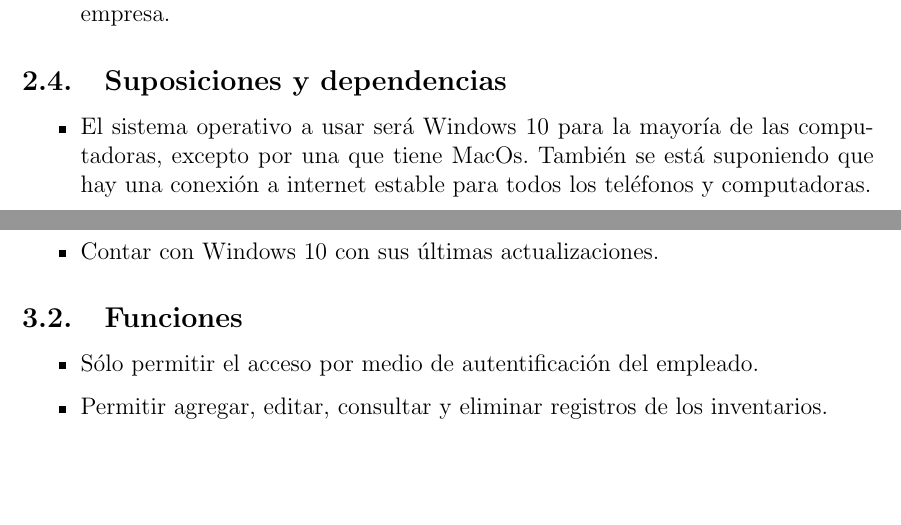
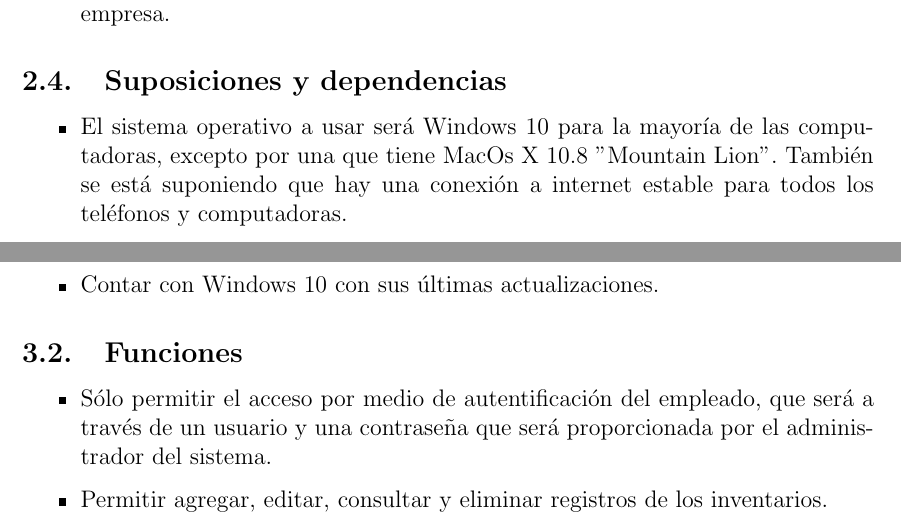
Before and after one commit to sggutier/proyecto-obo, a LaTeX document (SRS/srs.tex, which reads SRS/Secciones/descripcion_general.tex, SRS/Secciones/requisitos_especificos.tex): two parts of pages 6 and 7 of 10, joined at a grey line, cut so that both start at the same text, the shorter picture padded with empty space. Compiled offline with pdfLaTeX.

Commit message:
Corregidos problemas en 2.4 y 3.2.1

```diff
--- a/SRS/Secciones/descripcion_general.tex
+++ b/SRS/Secciones/descripcion_general.tex
@@ -30,7 +30,7 @@ Debido a las múltiples funciones que se deben realizar el sistema solo será at
 
 \subsection{Suposiciones y dependencias}
 \begin{itemize}
-\item El sistema operativo a usar será Windows 10 para la mayoría de las computadoras, excepto por una que tiene MacOs. También se está suponiendo que hay una conexión a internet estable para todos los teléfonos y computadoras.
+\item El sistema operativo a usar será Windows 10 para la mayoría de las computadoras, excepto por una que tiene MacOs X 10.8 "Mountain Lion". También se está suponiendo que hay una conexión a internet estable para todos los teléfonos y computadoras.
 \item Las computadoras son todas fabricadas después de 2007, con características bastante variantes.
 \end{itemize}
 
--- a/SRS/Secciones/requisitos_especificos.tex
+++ b/SRS/Secciones/requisitos_especificos.tex
@@ -8,7 +8,7 @@ En esta sección se tienen con más detalle los requerimientos específicos del
 
 \subsection{Funciones}
 \begin{itemize}
-\item Sólo permitir el acceso por medio de autentificación del empleado.
+\item Sólo permitir el acceso por medio de autentificación del empleado, que será a través de un usuario y una contraseña que será proporcionada por el administrador del sistema.
 \item Permitir agregar, editar, consultar y eliminar registros de los inventarios.
 \item Asignar sesiones fotográficas o de video a determinadas fechas para su posterior consulta.
 \item Consultar del estado de los empleados, así como su disposición.
```
